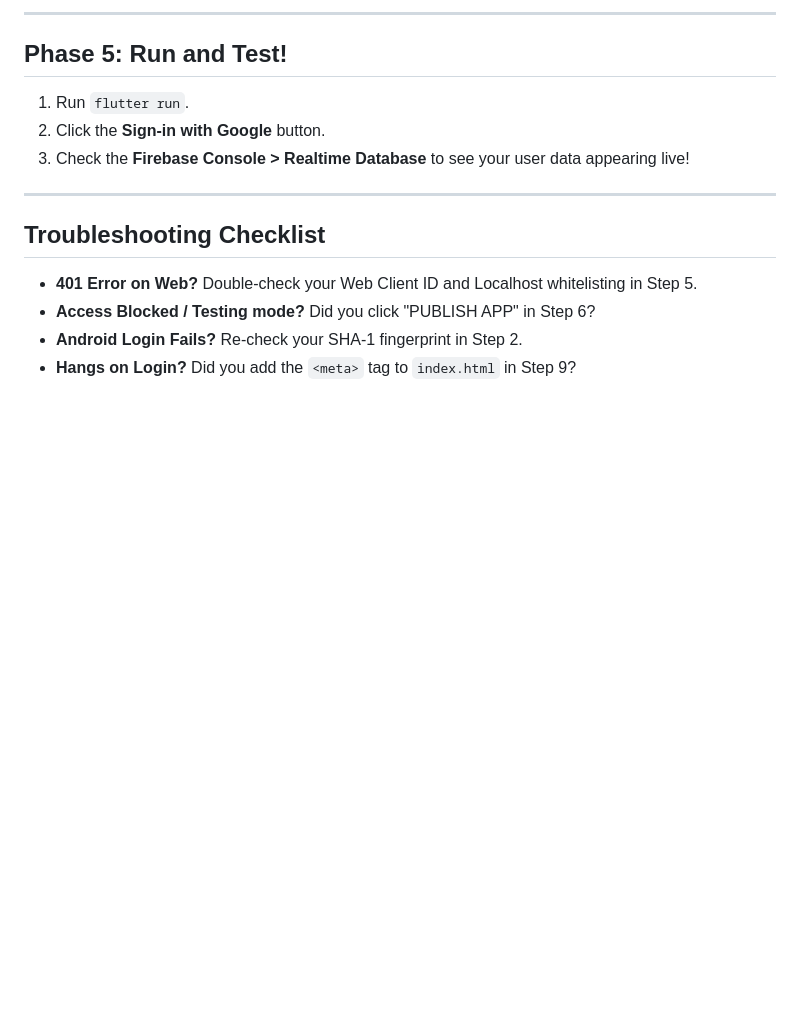
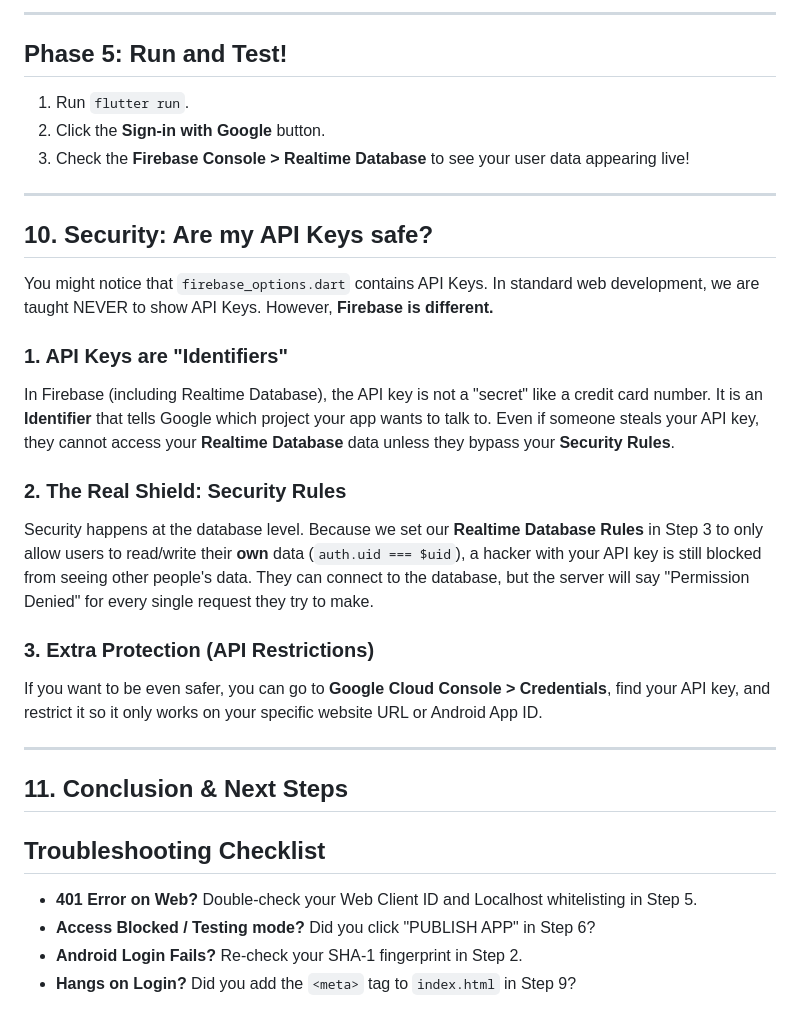
Before and after one commit to L10Messi10/flutter_firebase, a Markdown page: google_auth_lesson.md, the part around the change. GitHub-like rendering; blank space fills up the shorter version.

Commit message:
docs: Add security section about Firebase API key safety
Add a new section "Security: Are my API Keys safe?" explaining that Firebase API keys are identifiers, not secrets, and that real security comes from database rules. Also covers API restrictions as an extra layer of protection.

```diff
--- a/google_auth_lesson.md
+++ b/google_auth_lesson.md
@@ -123,6 +123,26 @@ If CLI fails, open `lib/firebase_options.dart` and manually paste your:
 
 ---
 
+## 10. Security: Are my API Keys safe?
+
+You might notice that `firebase_options.dart` contains API Keys. In standard web development, we are taught NEVER to show API Keys. However, **Firebase is different.**
+
+### 1. API Keys are "Identifiers"
+
+In Firebase (including Realtime Database), the API key is not a "secret" like a credit card number. It is an **Identifier** that tells Google which project your app wants to talk to. Even if someone steals your API key, they cannot access your **Realtime Database** data unless they bypass your **Security Rules**.
+
+### 2. The Real Shield: Security Rules
+
+Security happens at the database level. Because we set our **Realtime Database Rules** in Step 3 to only allow users to read/write their **own** data (`auth.uid === $uid`), a hacker with your API key is still blocked from seeing other people's data. They can connect to the database, but the server will say "Permission Denied" for every single request they try to make.
+
+### 3. Extra Protection (API Restrictions)
+
+If you want to be even safer, you can go to **Google Cloud Console > Credentials**, find your API key, and restrict it so it only works on your specific website URL or Android App ID.
+
+---
+
+## 11. Conclusion & Next Steps
+
 ## Troubleshooting Checklist
 
 - **401 Error on Web?** Double-check your Web Client ID and Localhost whitelisting in Step 5.
```
